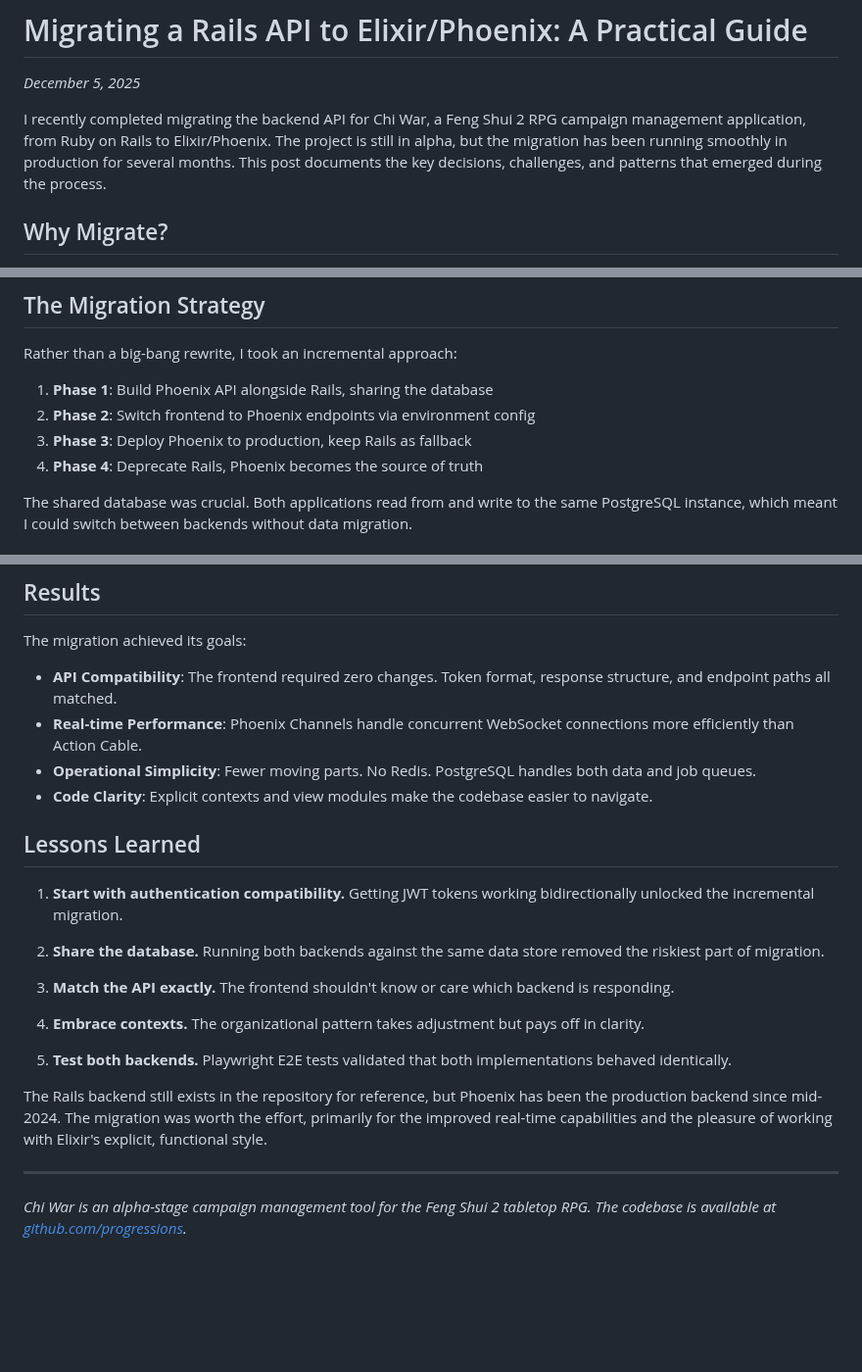
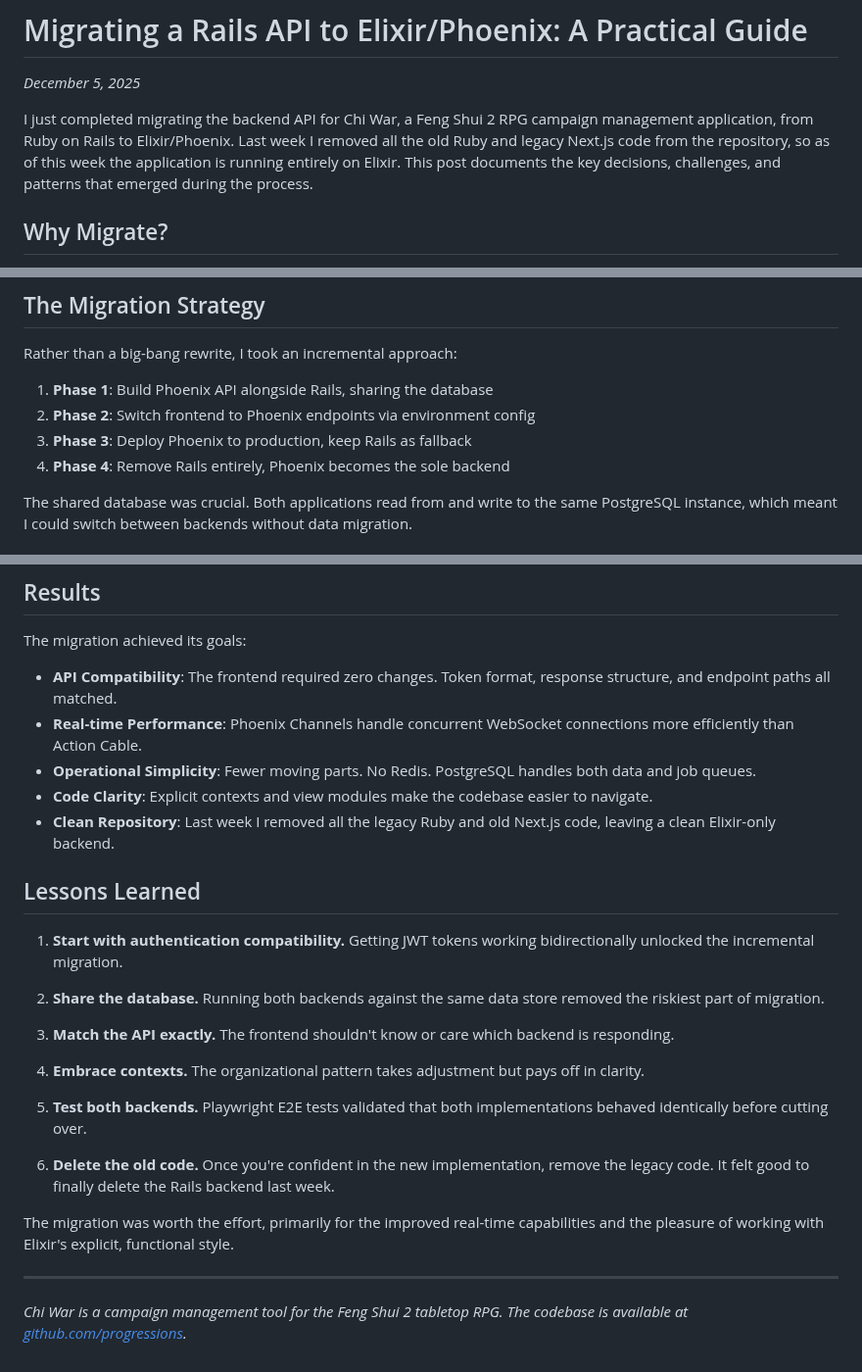
Before and after one commit to progressions/chi-war-automation, a Markdown page: blogs/2025-12-05-rails-to-elixir-migration.md, 3 parts joined by grey strips. Shown at 98% size. Drawn GitHub-style; blank space fills up the shorter version.

Commit message:
docs: Update blog post with accurate timeline
- Clarify migration was just completed this week
- Note legacy Ruby/Next.js code was removed last week
- Remove incorrect 'alpha' and 'running for months' claims
- Add note about transitioning to Ecto migrations now that Rails is gone

```diff
--- a/blogs/2025-12-05-rails-to-elixir-migration.md
+++ b/blogs/2025-12-05-rails-to-elixir-migration.md
@@ -2,7 +2,7 @@
 
 *December 5, 2025*
 
-I recently completed migrating the backend API for Chi War, a Feng Shui 2 RPG campaign management application, from Ruby on Rails to Elixir/Phoenix. The project is still in alpha, but the migration has been running smoothly in production for several months. This post documents the key decisions, challenges, and patterns that emerged during the process.
+I just completed migrating the backend API for Chi War, a Feng Shui 2 RPG campaign management application, from Ruby on Rails to Elixir/Phoenix. Last week I removed all the old Ruby and legacy Next.js code from the repository, so as of this week the application is running entirely on Elixir. This post documents the key decisions, challenges, and patterns that emerged during the process.
 
 ## Why Migrate?
 
@@ -21,7 +21,7 @@ Rather than a big-bang rewrite, I took an incremental approach:
 1. **Phase 1**: Build Phoenix API alongside Rails, sharing the database
 2. **Phase 2**: Switch frontend to Phoenix endpoints via environment config
 3. **Phase 3**: Deploy Phoenix to production, keep Rails as fallback
-4. **Phase 4**: Deprecate Rails, Phoenix becomes the source of truth
+4. **Phase 4**: Remove Rails entirely, Phoenix becomes the sole backend
 
 The shared database was crucial. Both applications read from and write to the same PostgreSQL instance, which meant I could switch between backends without data migration.
 
@@ -272,6 +272,7 @@ The migration achieved its goals:
 - **Real-time Performance**: Phoenix Channels handle concurrent WebSocket connections more efficiently than Action Cable.
 - **Operational Simplicity**: Fewer moving parts. No Redis. PostgreSQL handles both data and job queues.
 - **Code Clarity**: Explicit contexts and view modules make the codebase easier to navigate.
+- **Clean Repository**: Last week I removed all the legacy Ruby and old Next.js code, leaving a clean Elixir-only backend.
 
 ## Lessons Learned
 
@@ -283,10 +284,12 @@ The migration achieved its goals:
 
 4. **Embrace contexts.** The organizational pattern takes adjustment but pays off in clarity.
 
-5. **Test both backends.** Playwright E2E tests validated that both implementations behaved identically.
+5. **Test both backends.** Playwright E2E tests validated that both implementations behaved identically before cutting over.
 
-The Rails backend still exists in the repository for reference, but Phoenix has been the production backend since mid-2024. The migration was worth the effort, primarily for the improved real-time capabilities and the pleasure of working with Elixir's explicit, functional style.
+6. **Delete the old code.** Once you're confident in the new implementation, remove the legacy code. It felt good to finally delete the Rails backend last week.
+
+The migration was worth the effort, primarily for the improved real-time capabilities and the pleasure of working with Elixir's explicit, functional style.
 
 ---
 
-*Chi War is an alpha-stage campaign management tool for the Feng Shui 2 tabletop RPG. The codebase is available at [github.com/progressions](https://github.com/progressions).*
+*Chi War is a campaign management tool for the Feng Shui 2 tabletop RPG. The codebase is available at [github.com/progressions](https://github.com/progressions).*
```
Also changed, not shown: other parts of blogs/2025-12-05-rails-to-elixir-migration.md (+1 -1 lines).
